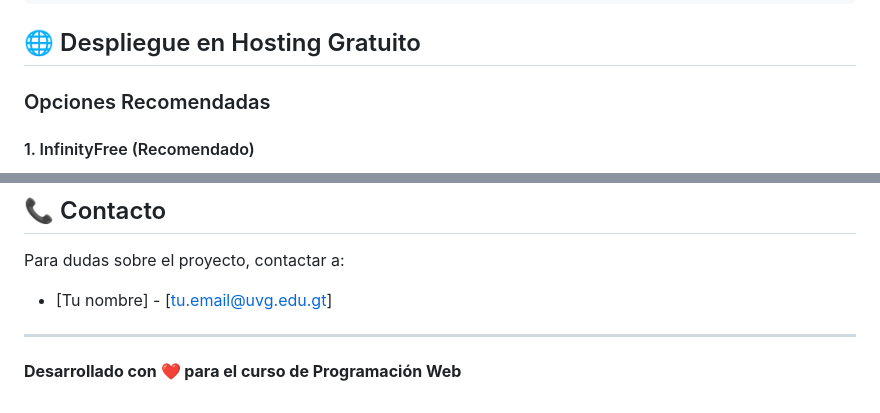
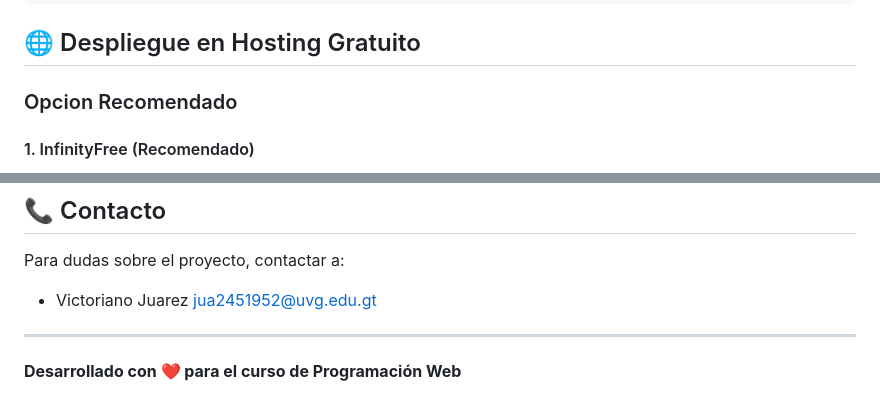
Before and after one commit to T32la/thefacebook-clone, a Markdown page: README.md, 2 parts joined by grey strips. Rendered like a GitHub page.

```diff
--- a/README.md
+++ b/README.md
@@ -136,7 +140,7 @@ http://localhost/thefacebook
 
 ## 🌐 Despliegue en Hosting Gratuito
 
-### Opciones Recomendadas
+### Opcion Recomendado
 
 #### 1. InfinityFree (Recomendado)
 
@@ -290,7 +283,7 @@ Este es un proyecto académico. Para agregar mejoras:
 
 Para dudas sobre el proyecto, contactar a:
 
-- [Tu nombre] - [tu.email@uvg.edu.gt]
+- Victoriano Juarez jua2451952@uvg.edu.gt
 
 ---
 
```
Also changed, not shown: other parts of README.md (+6 -13 lines), src/img/fbs.png (added).
